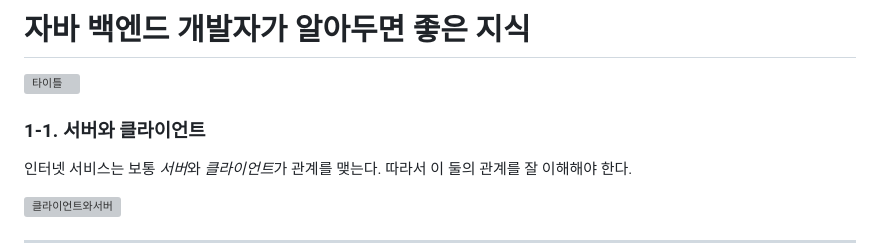
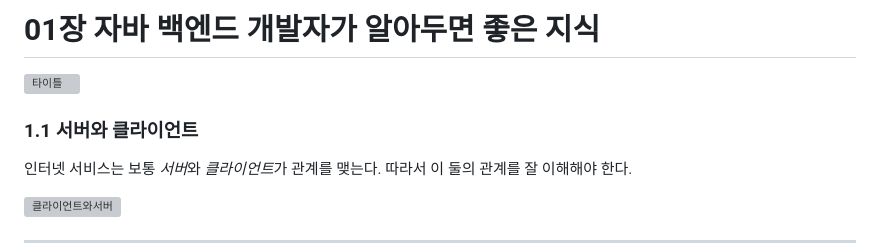
Before and after one commit to Do-heewan/Java_SpringBoot3, a Markdown page: TIL/01_Java_BackEnd.md, the part around the change. GitHub-like rendering; grey boxes are pictures that could not be loaded.

Commit message:
01장 자바 백엔드 개발자가 알아두면 좋은 지식

```diff
--- a/TIL/01_Java_BackEnd.md
+++ b/TIL/01_Java_BackEnd.md
@@ -1,8 +1,8 @@
-# 자바 백엔드 개발자가 알아두면 좋은 지식
+# 01장 자바 백엔드 개발자가 알아두면 좋은 지식
 
 ![타이틀](https://github.com/user-attachments/assets/02a0b78f-27fb-4e78-9a85-9011d9a9f725)
 
-### 1-1. 서버와 클라이언트
+### 1.1 서버와 클라이언트
 
 인터넷 서비스는 보통 *서버*와 *클라이언트*가 관계를 맺는다. 따라서 이 둘의 관계를 잘 이해해야 한다.
 
```
